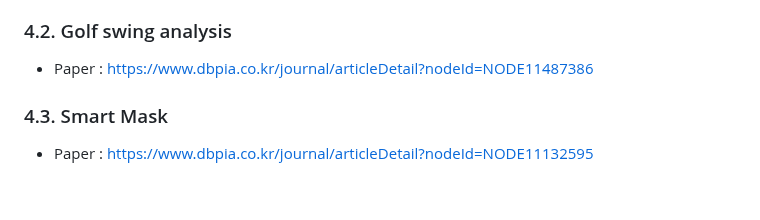
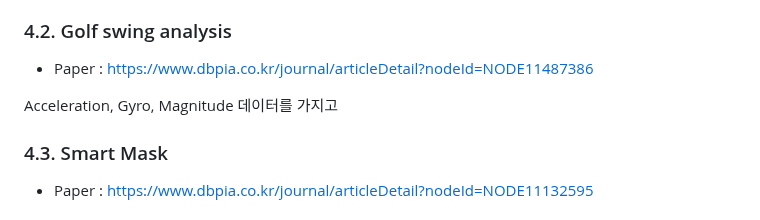
Before and after one commit to stall-embedded/resume, a Markdown page: PORTFOLIO.md, the part around the change. GitHub-like rendering; blank space fills up the shorter version.

```diff
--- a/PORTFOLIO.md
+++ b/PORTFOLIO.md
@@ -268,6 +268,8 @@ CAS, 예방, 위험 코드같은 경우는 글자가 이어져서 인식되지
 ### 4.2. Golf swing analysis
 - Paper : https://www.dbpia.co.kr/journal/articleDetail?nodeId=NODE11487386
 
+Acceleration, Gyro, Magnitude 데이터를 가지고
+
 ### 4.3. Smart Mask
 - Paper : https://www.dbpia.co.kr/journal/articleDetail?nodeId=NODE11132595
 
```
